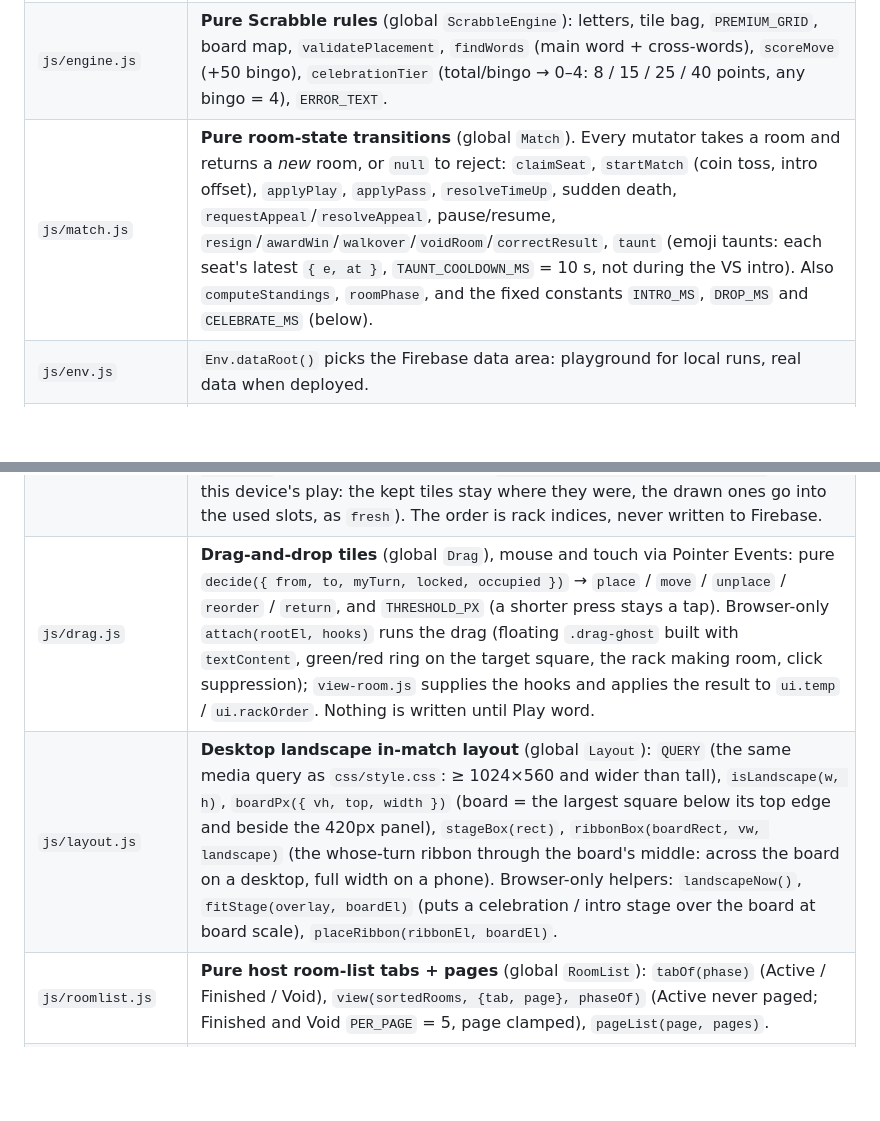
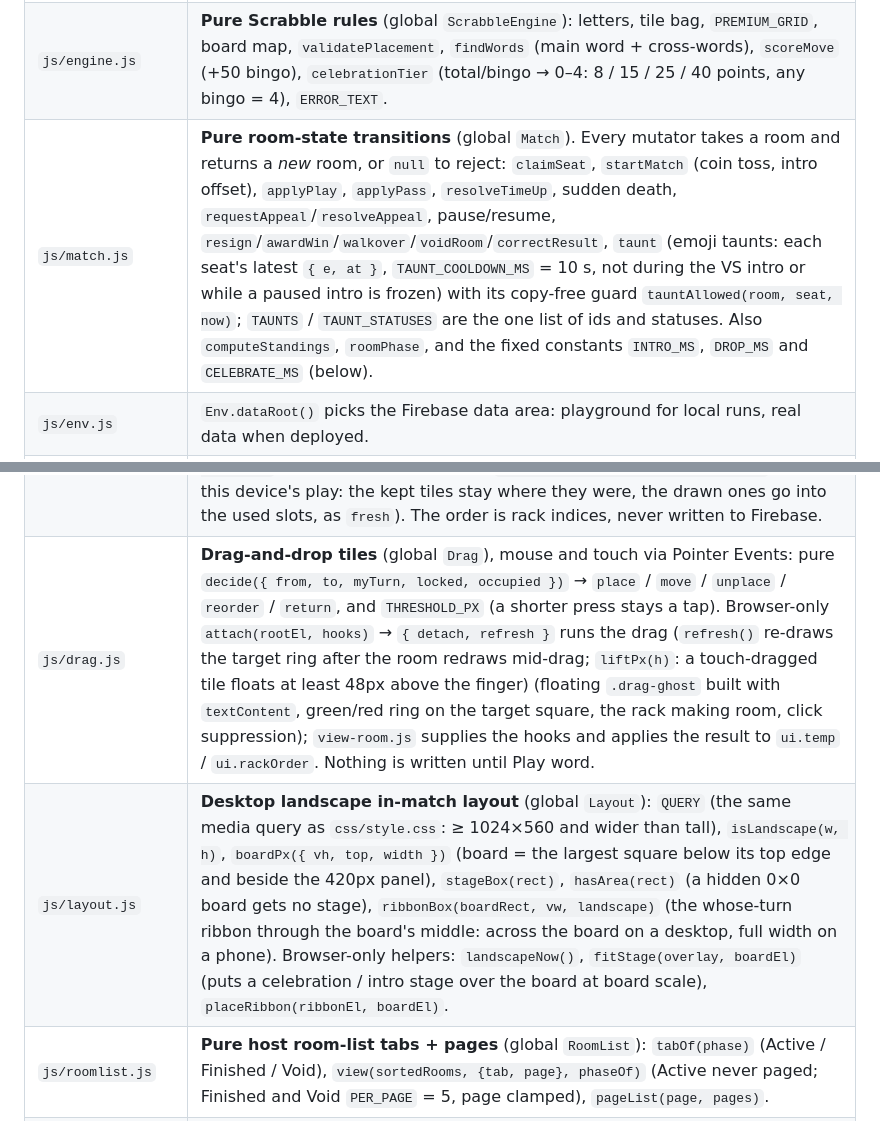
Before and after one commit to serminoaaron-code/DICT-SCRABBLE, a Markdown page: CLAUDE.md, 2 parts joined by grey strips. Rendered like a GitHub page; blank space fills up the shorter version.

```diff
--- a/CLAUDE.md
+++ b/CLAUDE.md
@@ -52,7 +52,7 @@ Script load order (in `index.html`): `theme.js → sound.js → names.js → sce
 | `js/names.js` | **Display names** (global `Names`): `short(name, max = MAX)` shows at most `MAX` (25) characters (code points), then "…". Display only: Firebase keeps full names, and titles / screen-reader text show them. Used by every view, `pill.js`, `scenes.js` and `celebrate.js`; CSS adds a width-based "…" as a safety net (`.nm` inside a sentence, `.nm-btn` for a button). |
 | `js/sound.js` | **Optional sound effects** (global `Sound`), off by default (`localStorage scrabble.sound`): `enabled`, `toggle`, `play(name)` (short Web Audio tones: `turn`, `place`, `accept`, `tier1..4`, `vs`, `coin`, `win`), `buzz()` (a "your turn" vibration), `ready()`, `state()`. The `AudioContext` is created lazily and only after a user gesture (`play()` is silent until then); every gesture resumes a suspended context until it runs. |
 | `js/engine.js` | **Pure Scrabble rules** (global `ScrabbleEngine`): letters, tile bag, `PREMIUM_GRID`, board map, `validatePlacement`, `findWords` (main word + cross-words), `scoreMove` (+50 bingo), `celebrationTier` (total/bingo → 0–4: 8 / 15 / 25 / 40 points, any bingo = 4), `ERROR_TEXT`. |
-| `js/match.js` | **Pure room-state transitions** (global `Match`). Every mutator takes a room and returns a *new* room, or `null` to reject: `claimSeat`, `startMatch` (coin toss, intro offset), `applyPlay`, `applyPass`, `resolveTimeUp`, sudden death, `requestAppeal`/`resolveAppeal`, pause/resume, `resign`/`awardWin`/`walkover`/`voidRoom`/`correctResult`, `taunt` (emoji taunts: each seat's latest `{ e, at }`, `TAUNT_COOLDOWN_MS` = 10 s, not during the VS intro). Also `computeStandings`, `roomPhase`, and the fixed constants `INTRO_MS`, `DROP_MS` and `CELEBRATE_MS` (below). |
+| `js/match.js` | **Pure room-state transitions** (global `Match`). Every mutator takes a room and returns a *new* room, or `null` to reject: `claimSeat`, `startMatch` (coin toss, intro offset), `applyPlay`, `applyPass`, `resolveTimeUp`, sudden death, `requestAppeal`/`resolveAppeal`, pause/resume, `resign`/`awardWin`/`walkover`/`voidRoom`/`correctResult`, `taunt` (emoji taunts: each seat's latest `{ e, at }`, `TAUNT_COOLDOWN_MS` = 10 s, not during the VS intro or while a paused intro is frozen) with its copy-free guard `tauntAllowed(room, seat, now)`; `TAUNTS` / `TAUNT_STATUSES` are the one list of ids and statuses. Also `computeStandings`, `roomPhase`, and the fixed constants `INTRO_MS`, `DROP_MS` and `CELEBRATE_MS` (below). |
 | `js/env.js` | `Env.dataRoot()` picks the Firebase data area: playground for local runs, real data when deployed. |
 | `js/pill.js` | **Pure turn-pill state** (global `Pill`): `state(room, mySeat, now)` → `{ kind, text, ms }` for the game screen's `#statusLine` (`Your turn`, `<name>'s turn`, `Get ready`, `⏸ Paused`, `⚖️ Waiting for host[ decision]`, sudden death). `ribbon(room, mySeat)` → `{ key, at, mine, text, name, sudden }` or `null` (`key` = `status:turn@moveCount`, so a host Resume never replays it; `name` lets a phone cut the name and keep "'S TURN") for the whose-turn ribbon (`YOUR TURN!`, `<NAME>'S TURN` with the opponent's name for a player, the team for a spectator / the projector; none while paused, in an appeal or before a game) and `ribbonDue(info, lastKey, now)` (only in the first `RIBBON_WINDOW_MS` = 1.5 s of a turn, once per key). |
 | `js/celebrate.js` | **Word celebrations** (global `Celebrate`): a "+N" float for small plays, four overlay tiers (`Not Bad!` / `Cool!` / `Awesome!` / `IMPOSSIBLE!!!`) with a count-up that flies into the score bar. Pure parts (`tierFor`, `detect`, `createQueue`, `newCells(lastMove)` (the squares a play filled), `stagger(n, totalMs, eachMs)` (the word-drop delays)) are Node-testable; `show`/`clear` touch the DOM. `show(c, { delayMs })` holds the score at once and starts the celebration after the word drop. Honors `prefers-reduced-motion` (a calm fade card, no shake/flash/confetti/rays). |
@@ -60,8 +60,8 @@ Script load order (in `index.html`): `theme.js → sound.js → names.js → sce
 | `js/scenes.js` | **Shared timed scenes** (global `Scenes`), used by both the room and the projector: the VS intro + coin toss, the round-start card, `renderResult` (winner / respectful / neutral / void result screens), and the whose-turn `ribbon(container, info, boardEl?)` / `clearRibbon()` (with the board, centred on it via `Layout.placeRibbon`) (`RIBBON_MS` = 1.2 s; a band that sweeps across, or fades with reduced motion; never blocks a tap). |
 | `js/director.js` | **Pure auto-director for the projector** (global `Director`, spec §5.7): `step(state, rooms, pinned, now)` decides which room is featured and which scene plays (intro/round-start/highlight/winner/idle), esports-observer style — highlights first, then drama (sudden death, last 60 s), then rotation with a minimum dwell; a host pin holds the room. A highlight in the room already on screen, played in the step its move arrived, also waits `Match.DROP_MS` for the word drop (`move.dropped`); a cut-in or a queued one does not. |
 | `js/rack.js` | **Pure local rack order** (global `Rack`) for the 🔀 Shuffle button: `sync(prev, rack)` (keeps this device's order while the rack's letters are unchanged, else back to normal), `shuffle(order, rng)` (always a different order), `move(order, from, to)` (drag within the rack) and `refill(prev, prevRack, rack, used)` (after this device's play: the kept tiles stay where they were, the drawn ones go into the used slots, as `fresh`). The order is rack indices, never written to Firebase. |
-| `js/drag.js` | **Drag-and-drop tiles** (global `Drag`), mouse and touch via Pointer Events: pure `decide({ from, to, myTurn, locked, occupied })` → `place` / `move` / `unplace` / `reorder` / `return`, and `THRESHOLD_PX` (a shorter press stays a tap). Browser-only `attach(rootEl, hooks)` runs the drag (floating `.drag-ghost` built with `textContent`, green/red ring on the target square, the rack making room, click suppression); `view-room.js` supplies the hooks and applies the result to `ui.temp` / `ui.rackOrder`. Nothing is written until Play word. |
-| `js/layout.js` | **Desktop landscape in-match layout** (global `Layout`): `QUERY` (the same media query as `css/style.css`: ≥ 1024×560 and wider than tall), `isLandscape(w, h)`, `boardPx({ vh, top, width })` (board = the largest square below its top edge and beside the 420px panel), `stageBox(rect)`, `ribbonBox(boardRect, vw, landscape)` (the whose-turn ribbon through the board's middle: across the board on a desktop, full width on a phone). Browser-only helpers: `landscapeNow()`, `fitStage(overlay, boardEl)` (puts a celebration / intro stage over the board at board scale), `placeRibbon(ribbonEl, boardEl)`. |
+| `js/drag.js` | **Drag-and-drop tiles** (global `Drag`), mouse and touch via Pointer Events: pure `decide({ from, to, myTurn, locked, occupied })` → `place` / `move` / `unplace` / `reorder` / `return`, and `THRESHOLD_PX` (a shorter press stays a tap). Browser-only `attach(rootEl, hooks)` → `{ detach, refresh }` runs the drag (`refresh()` re-draws the target ring after the room redraws mid-drag; `liftPx(h)`: a touch-dragged tile floats at least 48px above the finger) (floating `.drag-ghost` built with `textContent`, green/red ring on the target square, the rack making room, click suppression); `view-room.js` supplies the hooks and applies the result to `ui.temp` / `ui.rackOrder`. Nothing is written until Play word. |
+| `js/layout.js` | **Desktop landscape in-match layout** (global `Layout`): `QUERY` (the same media query as `css/style.css`: ≥ 1024×560 and wider than tall), `isLandscape(w, h)`, `boardPx({ vh, top, width })` (board = the largest square below its top edge and beside the 420px panel), `stageBox(rect)`, `hasArea(rect)` (a hidden 0×0 board gets no stage), `ribbonBox(boardRect, vw, landscape)` (the whose-turn ribbon through the board's middle: across the board on a desktop, full width on a phone). Browser-only helpers: `landscapeNow()`, `fitStage(overlay, boardEl)` (puts a celebration / intro stage over the board at board scale), `placeRibbon(ribbonEl, boardEl)`. |
 | `js/roomlist.js` | **Pure host room-list tabs + pages** (global `RoomList`): `tabOf(phase)` (Active / Finished / Void), `view(sortedRooms, {tab, page}, phaseOf)` (Active never paged; Finished and Void `PER_PAGE` = 5, page clamped), `pageList(page, pages)`. |
 | `js/dictionary.js` | `checkWords()`: 404 = rejected; error/timeout (5 s) = accepted but `unverified`. |
 | `js/store.js` | Firebase wiring (global `Store`): watchers, `mutateRoom`, `createRoom`, presence, team CRUD, `serverNow()` (server-time estimate), `setPinned`/`watchPinned` (`<data root>/broadcast/pinned`, a plain set/read — not a room transaction), `local` (localStorage with fallback). |
```
Also changed, not shown: docs/important-docs/bugs-fixed.md (+17 -0 lines).
